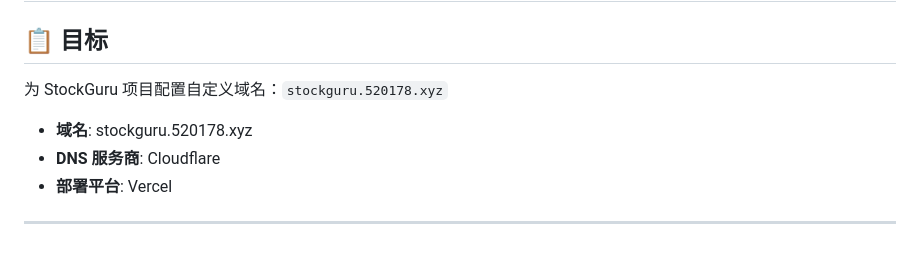
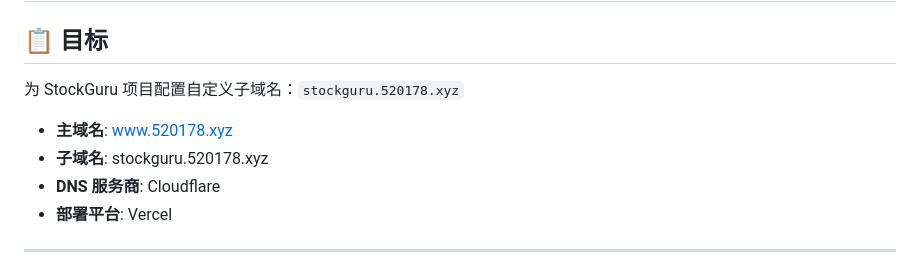
Before and after one commit to wenbit/StockGuru, a Markdown page: CUSTOM_DOMAIN_SETUP.md, the part around the change. Rendered like a GitHub page.

Commit message:
docs: 完善域名配置文档
- 添加快速配置指南 DOMAIN_CONFIG_GUIDE.md
- 明确说明主域名和子域名的关系
- 添加可视化配置示例和截图参考
- 补充常见错误和故障排查

```diff
--- a/CUSTOM_DOMAIN_SETUP.md
+++ b/CUSTOM_DOMAIN_SETUP.md
@@ -2,9 +2,10 @@
 
 ## 📋 目标
 
-为 StockGuru 项目配置自定义域名：`stockguru.520178.xyz`
+为 StockGuru 项目配置自定义子域名：`stockguru.520178.xyz`
 
-- **域名**: stockguru.520178.xyz
+- **主域名**: www.520178.xyz
+- **子域名**: stockguru.520178.xyz
 - **DNS 服务商**: Cloudflare
 - **部署平台**: Vercel
 
```
Also changed, not shown: DOMAIN_CONFIG_GUIDE.md (added, +293 -0 lines).
